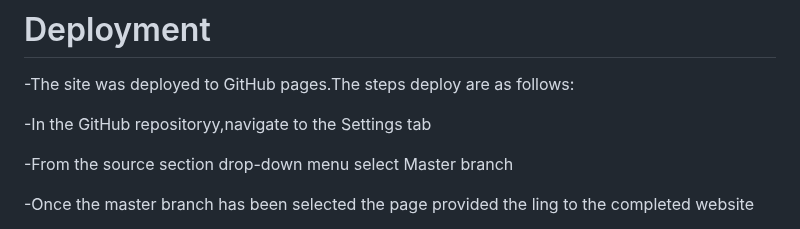
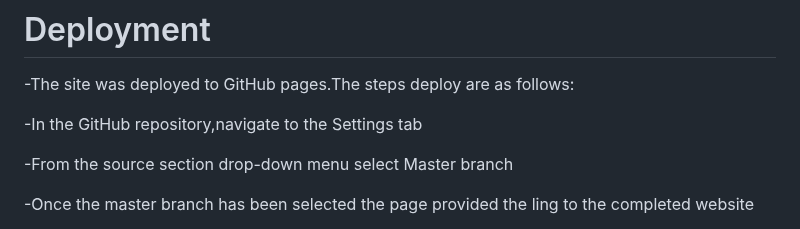
Before and after one commit to sergiu19996/MotoCross-Mania, a Markdown page: README.md, the part around the change. Drawn GitHub-style.

```diff
--- a/README.md
+++ b/README.md
@@ -56,7 +56,7 @@ adventure and thrills full of adrenaline, by registering on this website you can
 
   -The site was deployed to GitHub pages.The steps deploy are as follows:
 
-  -In the GitHub repositoryy,navigate to the Settings
+  -In the GitHub repository,navigate to the Settings
   tab
 
   -From the source section drop-down menu select Master
```
